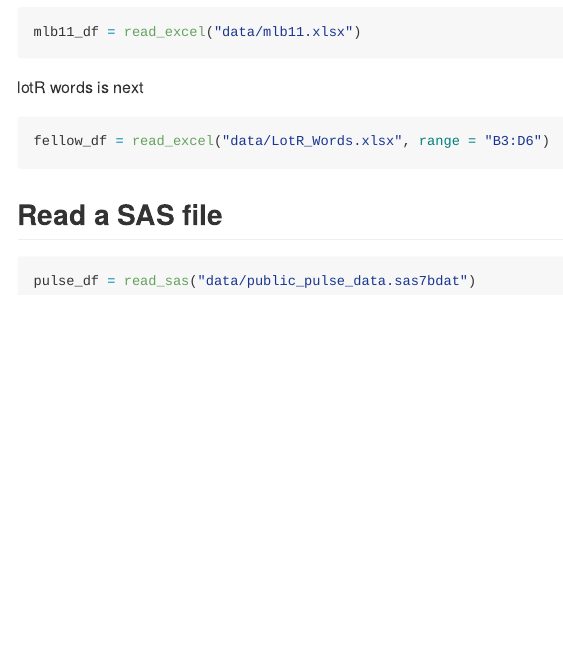
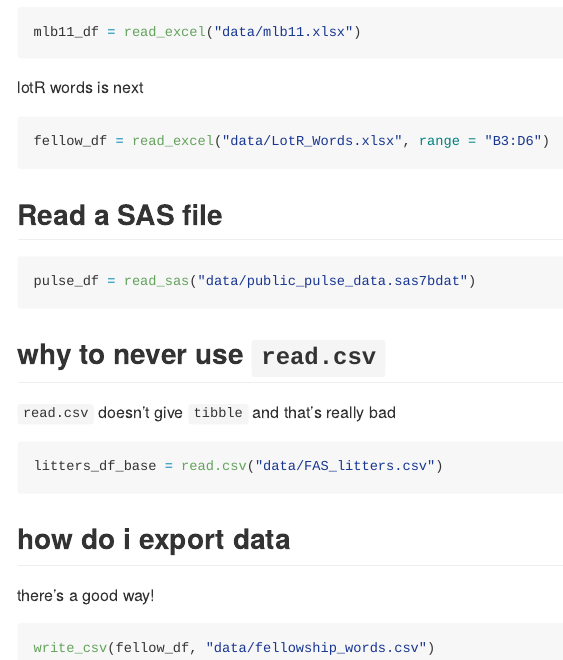
Before and after one commit to EdgarC1009/data_wrangling_1, an R Markdown document (template.Rmd): the page in a window 1100 px wide, from 4230 px down. The pictures show the output file template.md that the author committed with the source, drawn offline in the style of GitHub.

Commit message:
avoid base R; export data

````diff
--- /dev/null
+++ b/data/fellowship_words.csv
@@ -0,0 +1,4 @@
+Race,Female,Male
+Elf,1229,971
+Hobbit,14,3644
+Man,0,1995
--- a/template.Rmd
+++ b/template.Rmd
@@ -102,3 +102,21 @@ fellow_df = read_excel("data/LotR_Words.xlsx", range = "B3:D6")
 ```{r, eval = FALSE}
 pulse_df = read_sas("data/public_pulse_data.sas7bdat")
 ```
+
+
+## why to never use `read.csv`
+
+`read.csv` doesn't give `tibble` and that's really bad
+
+```{r}
+litters_df_base = read.csv("data/FAS_litters.csv")
+```
+
+
+## how do i export data
+
+there's a good way!
+
+```{r}
+write_csv(fellow_df, "data/fellowship_words.csv")
+```
````
Also changed, not shown: template.md.
